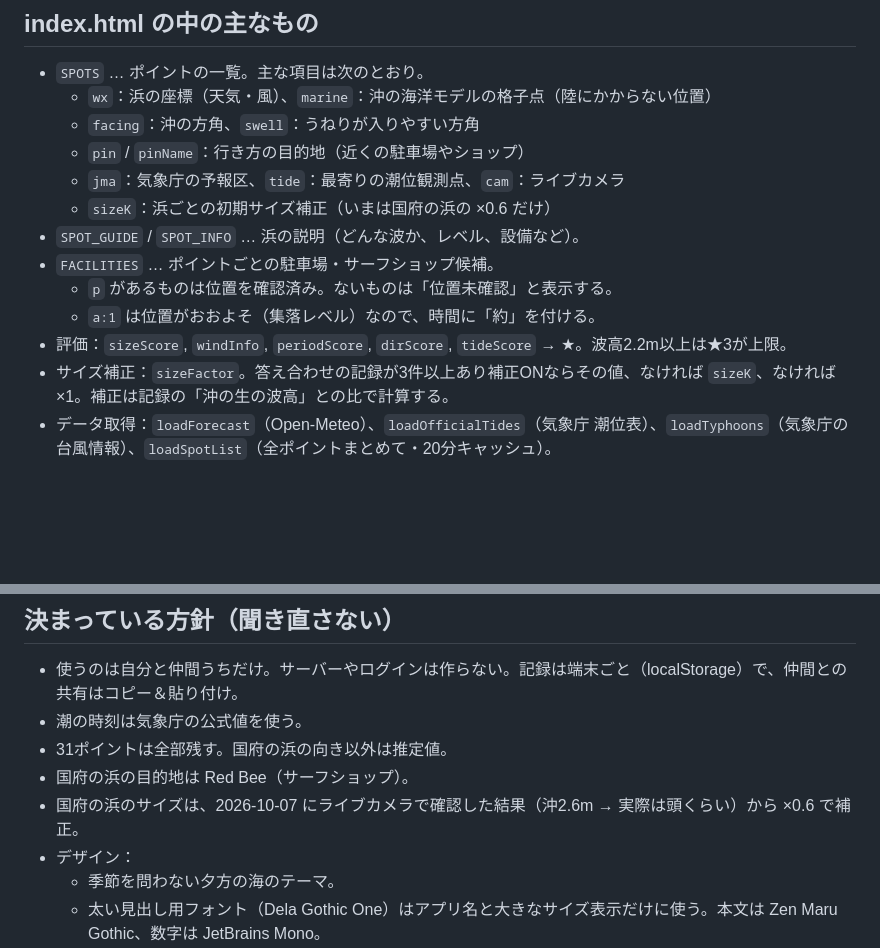
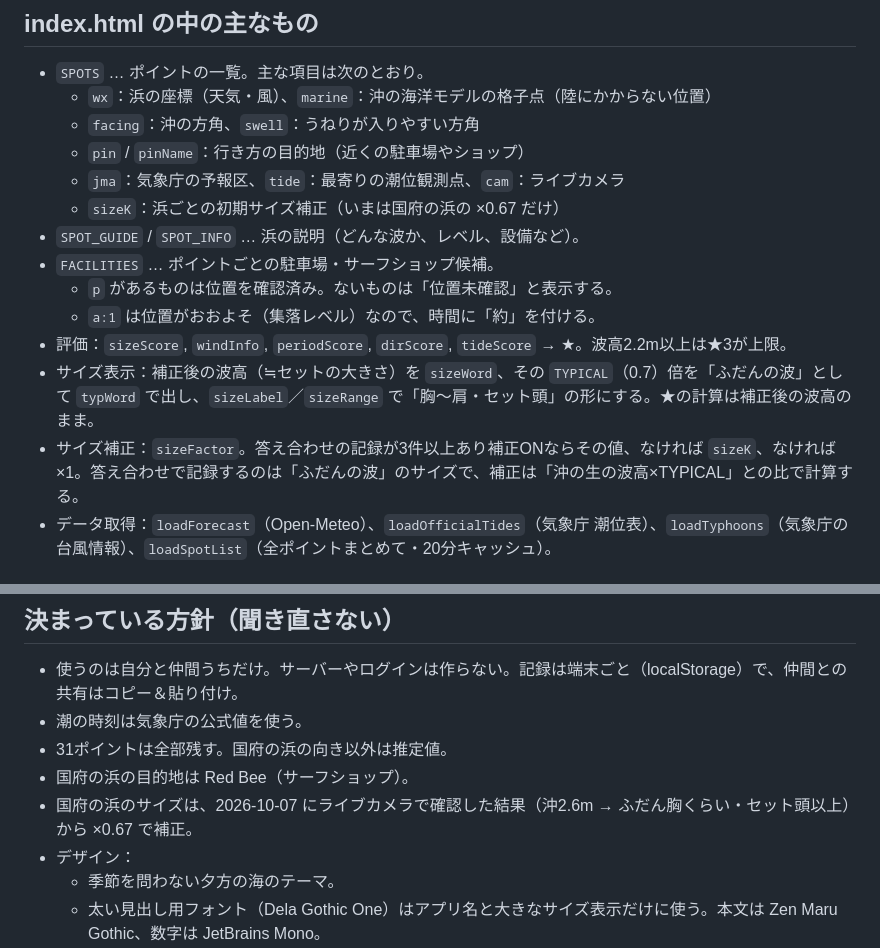
Before and after one commit to Raiankun/surf_report, a Markdown page: CLAUDE.md, 2 parts joined by grey strips. Drawn GitHub-style; blank space fills up the shorter version.

Commit message:
CLAUDE.md: describe the usual/set size display
Co-Authored-By: Claude Opus 5.5 <noreply@anthropic.com>

```diff
--- a/CLAUDE.md
+++ b/CLAUDE.md
@@ -39,13 +39,14 @@
   - `facing`：沖の方角、`swell`：うねりが入りやすい方角
   - `pin` / `pinName`：行き方の目的地（近くの駐車場やショップ）
   - `jma`：気象庁の予報区、`tide`：最寄りの潮位観測点、`cam`：ライブカメラ
-  - `sizeK`：浜ごとの初期サイズ補正（いまは国府の浜の ×0.6 だけ）
+  - `sizeK`：浜ごとの初期サイズ補正（いまは国府の浜の ×0.67 だけ）
 - `SPOT_GUIDE` / `SPOT_INFO` … 浜の説明（どんな波か、レベル、設備など）。
 - `FACILITIES` … ポイントごとの駐車場・サーフショップ候補。
   - `p` があるものは位置を確認済み。ないものは「位置未確認」と表示する。
   - `a:1` は位置がおおよそ（集落レベル）なので、時間に「約」を付ける。
 - 評価：`sizeScore`, `windInfo`, `periodScore`, `dirScore`, `tideScore` → ★。波高2.2m以上は★3が上限。
-- サイズ補正：`sizeFactor`。答え合わせの記録が3件以上あり補正ONならその値、なければ `sizeK`、なければ ×1。補正は記録の「沖の生の波高」との比で計算する。
+- サイズ表示：補正後の波高（≒セットの大きさ）を `sizeWord`、その `TYPICAL`（0.7）倍を「ふだんの波」として `typWord` で出し、`sizeLabel`／`sizeRange` で「胸〜肩・セット頭」の形にする。★の計算は補正後の波高のまま。
+- サイズ補正：`sizeFactor`。答え合わせの記録が3件以上あり補正ONならその値、なければ `sizeK`、なければ ×1。答え合わせで記録するのは「ふだんの波」のサイズで、補正は「沖の生の波高×TYPICAL」との比で計算する。
 - データ取得：`loadForecast`（Open-Meteo）、`loadOfficialTides`（気象庁 潮位表）、`loadTyphoons`（気象庁の台風情報）、`loadSpotList`（全ポイントまとめて・20分キャッシュ）。
 
 ## データの出どころ
@@ -62,7 +63,7 @@
 - 潮の時刻は気象庁の公式値を使う。
 - 31ポイントは全部残す。国府の浜の向き以外は推定値。
 - 国府の浜の目的地は Red Bee（サーフショップ）。
-- 国府の浜のサイズは、2026-10-07 にライブカメラで確認した結果（沖2.6m → 実際は頭くらい）から ×0.6 で補正。
+- 国府の浜のサイズは、2026-10-07 にライブカメラで確認した結果（沖2.6m → ふだん胸くらい・セット頭以上）から ×0.67 で補正。
 - デザイン：
   - 季節を問わない夕方の海のテーマ。
   - 太い見出し用フォント（Dela Gothic One）はアプリ名と大きなサイズ表示だけに使う。本文は Zen Maru Gothic、数字は JetBrains Mono。
```
